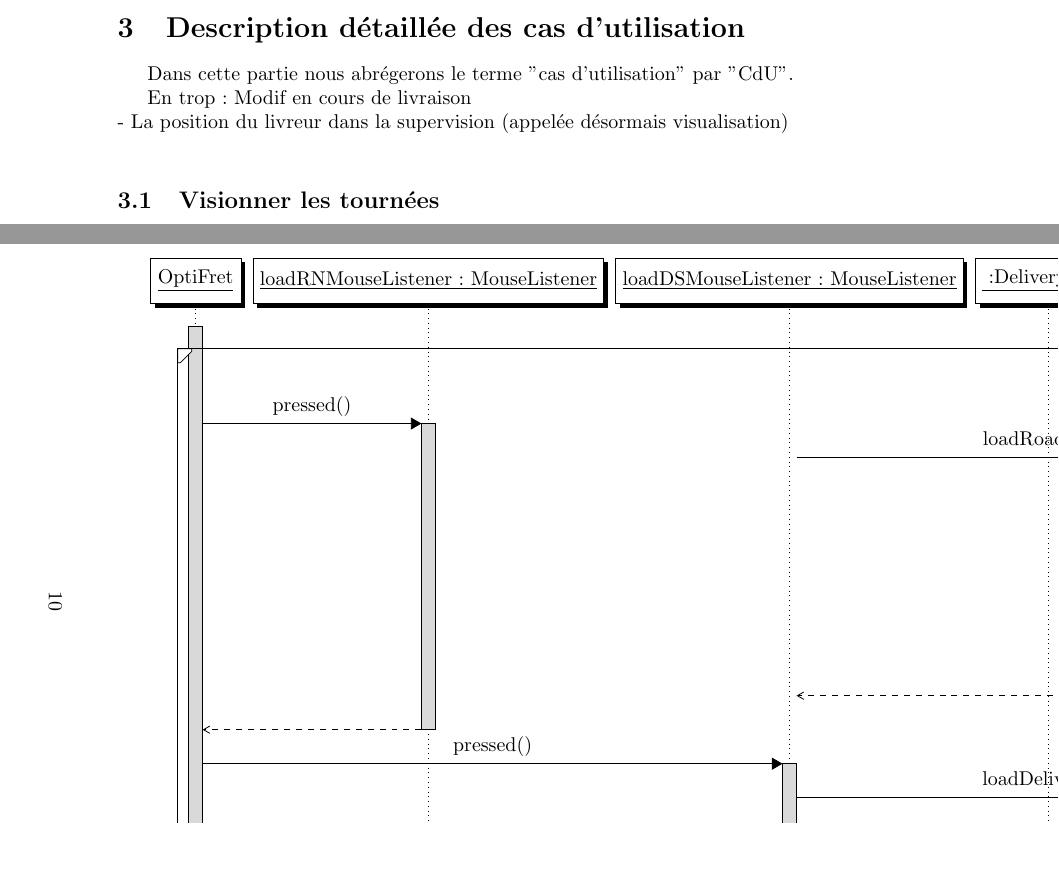
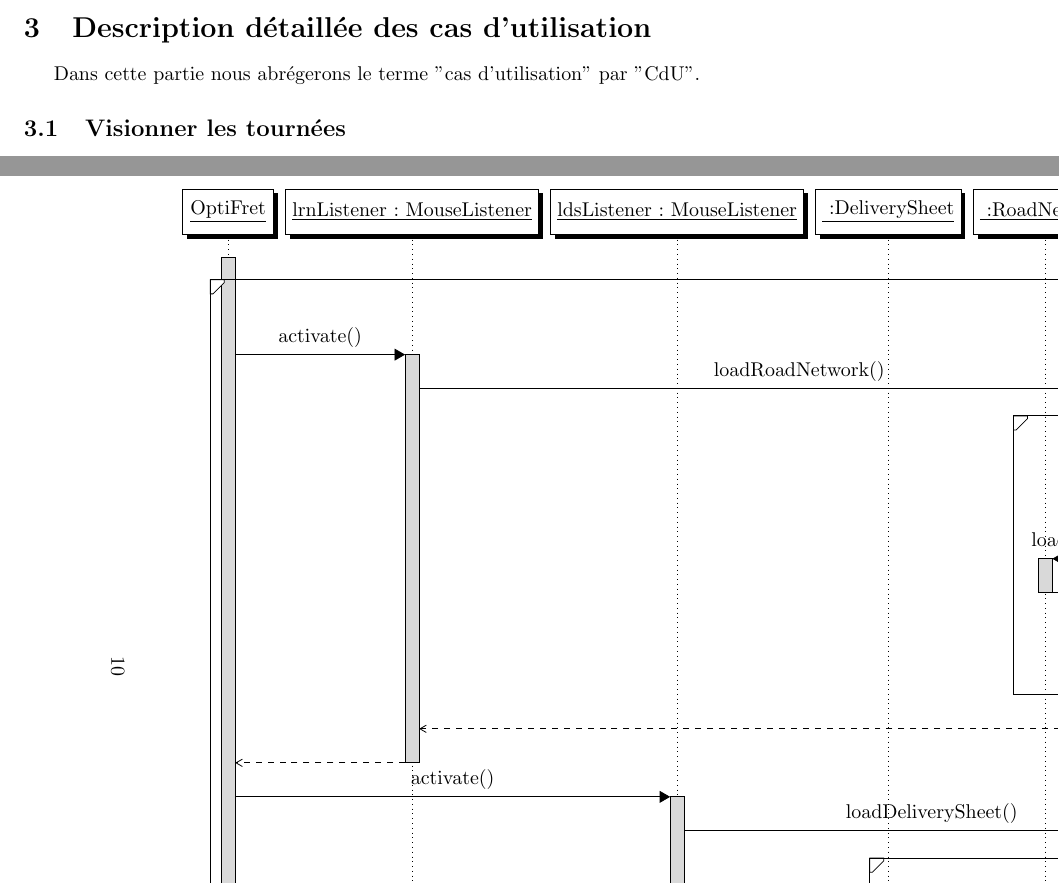
Before and after one commit to dragibus-4if/dragibus-devoo, a LaTeX document (report/main.tex): two parts of pages 4 and 10 of 11, joined at a grey line, cut so that both start at the same text, the shorter picture padded with empty space. Compiled offline with pdfLaTeX.

Commit message:
Fix margins for SD

```diff
--- a/report/main.tex
+++ b/report/main.tex
@@ -1,5 +1,6 @@
-\documentclass[a4paper, 10pt]{article}
+\documentclass[a4paper]{article}
 
+\usepackage[left=2.75cm, right=2.75cm]{geometry}
 \usepackage[francais]{babel}
 \usepackage[utf8x]{inputenc}
 \usepackage{hyperref}
@@ -115,14 +117,9 @@ livraisons après avoir modifié la date et l'heure d'arrivée (cas d'utilisatio
 \subsection{Diagramme des cas d'utilisation}
 {\huge TODO}
 
-%\chapter{Conception}
-
 \section{Description détaillée des cas d'utilisation}
 
 Dans cette partie nous abrégerons le terme "cas d'utilisation" par "CdU".
-
-En trop : Modif en cours de livraison \\
-- La position du livreur dans la supervision (appelée désormais visualisation)\\
 
 \subsection{Visionner les tournées}
 
@@ -365,32 +362,37 @@ En trop : Modif en cours de livraison \\
 \begin{landscape}
+    \centering
     \begin{sequencediagram}
         \newthread{app}{OptiFret}
-        \newinst{lrnListener}{loadRNMouseListener: MouseListener}
-        \newinst{ldsListener}{loadDSMouseListener: MouseListener}
+        \newinst{lrnListener}{lrnListener: MouseListener}
+        \newinst{ldsListener}{ldsListener: MouseListener}
         \newinst{dsModel}{:DeliverySheet}
-        \newinst{rnModel}{:DeliverySheet}
+        \newinst{rnModel}{:RoadNetwork}
         \newinst{controller}{:Controller}
         \newinst{view}{:View}
 
         \begin{sdblock}{}{}
-            \begin{call}{app}{pressed()}{lrnListener}{}
-                \begin{call}{ldsListener}{loadRoadNetwork()}{controller}{}
+            \begin{call}{app}{activate()}{lrnListener}{}
+                \begin{call}{lrnListener}{loadRoadNetwork()}{controller}{}
+                    \begin{sdblock}{}{}
                         \begin{callself}{controller}{selectFile()}{return file}
                         \end{callself}
                         \begin{call}{controller}{loadFromXML(file)}{rnModel}{}
                         \end{call}
                         \begin{call}{controller}{update()}{view}{}
                         \end{call}
+                    \end{sdblock}
                 \end{call}
             \end{call}
-            \begin{call}{app}{pressed()}{ldsListener}{}
+            \begin{call}{app}{activate()}{ldsListener}{}
                 \begin{call}{ldsListener}{loadDeliverySheet()}{controller}{}
+                    \begin{sdblock}{}{}
                         \begin{callself}{controller}{selectFile()}{return file}
                         \end{callself}
                         \begin{call}{controller}{loadFromXML(file)}{dsModel}{}
                         \end{call}
                         \begin{call}{controller}{update()}{view}{}
                         \end{call}
+                    \end{sdblock}
                 \end{call}
             \end{call}
         \end{sdblock}
```
Also changed, not shown: report/main.tex (6 more changed lines). Lines whose indentation alone changed are shown as unchanged.
